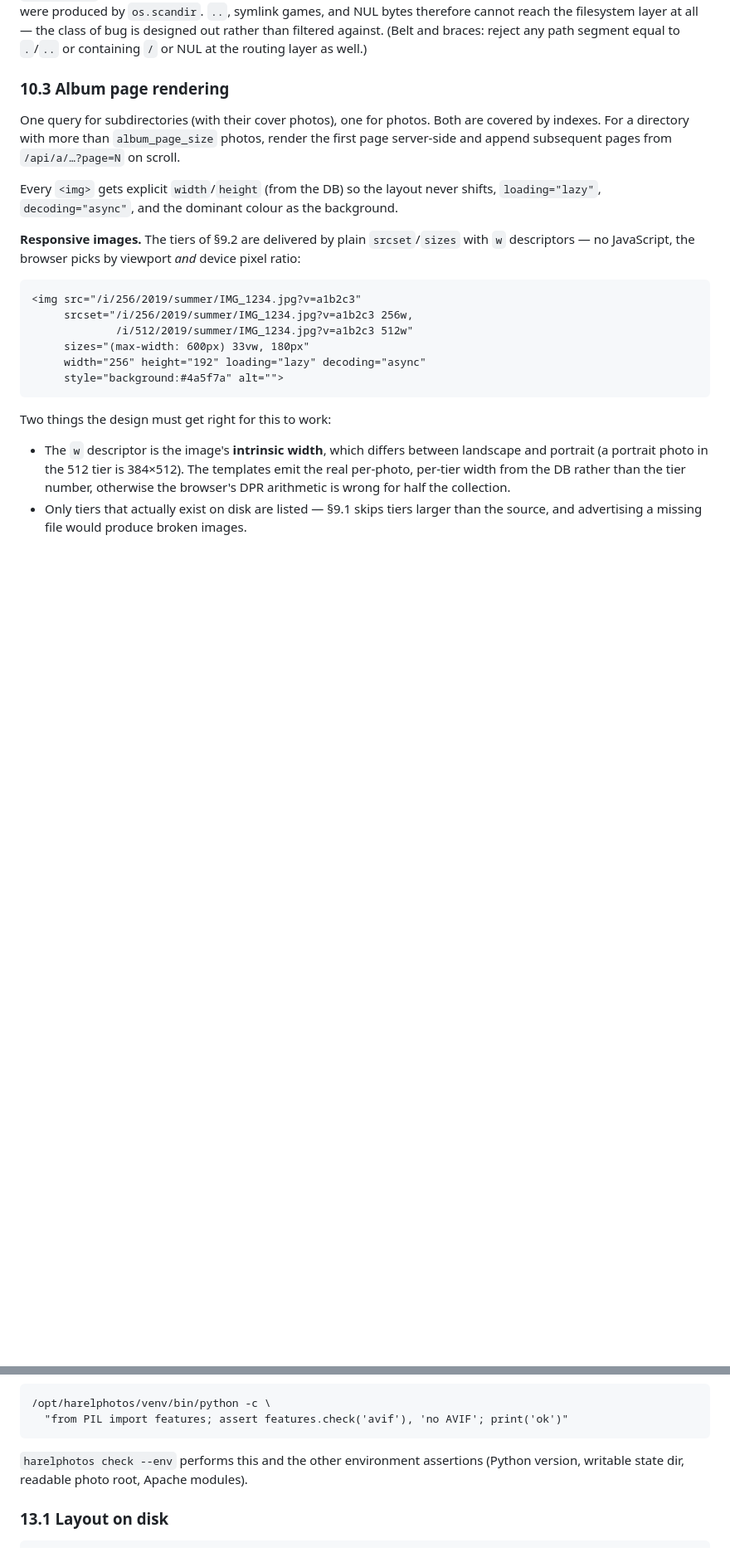
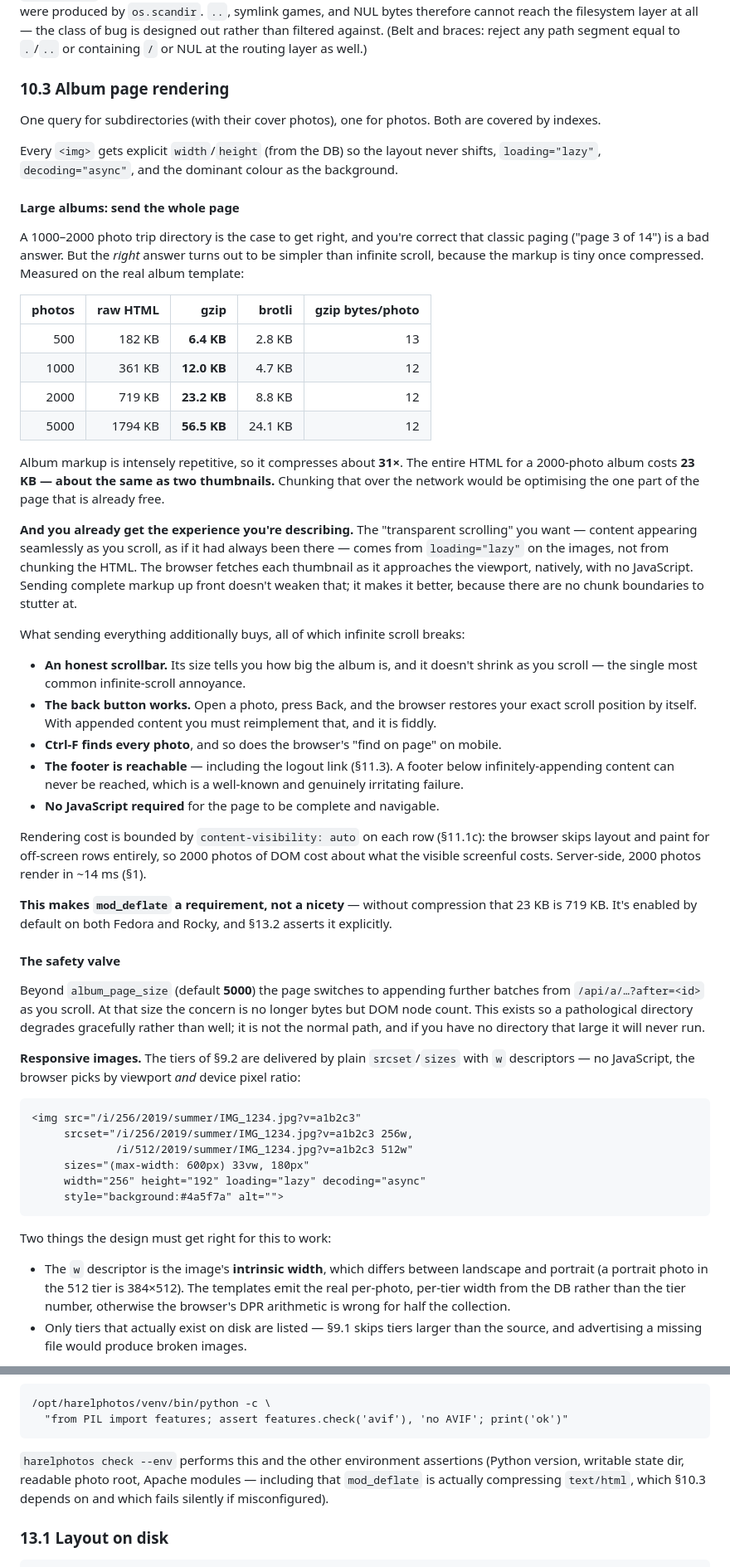
Before and after one commit to nyh/harelphotos, a Markdown page: DESIGN.md, 2 parts joined by grey strips. Shown at 83% size. Rendered like a GitHub page; blank space fills up the shorter version.

Commit message:
Large albums: send the whole page, don't paginate or infinite-scroll
Measured: album markup compresses ~31x, so a 2000-photo album is 23 KB
gzipped (about two thumbnails' worth). Chunking it would optimise the one
part of the page that is already free.

The 'content appears as you scroll' experience comes from loading=lazy on
the images, not from chunking HTML -- and sending complete markup keeps an
honest scrollbar, a working back button, Ctrl-F, and a reachable footer
(including the logout link), all of which infinite scroll breaks.

Makes mod_deflate an explicit deployment requirement and a check --env
assertion, since the argument rests on it. Pagination becomes a >5000-photo
safety valve rather than the normal path.

````diff
--- a/DESIGN.md
+++ b/DESIGN.md
@@ -947,13 +946,69 @@ rather than filtered against. (Belt and braces: reject any path segment equal to
 ### 10.3 Album page rendering
 
 One query for subdirectories (with their cover photos), one for photos. Both are
-covered by indexes. For a directory with more than `album_page_size` photos,
-render the first page server-side and append subsequent pages from
-`/api/a/…?page=N` on scroll.
+covered by indexes.
 
 Every `<img>` gets explicit `width`/`height` (from the DB) so the layout never
 shifts, `loading="lazy"`, `decoding="async"`, and the dominant colour as the
 background.
+
+#### Large albums: send the whole page
+
+A 1000–2000 photo trip directory is the case to get right, and you're correct
+that classic paging ("page 3 of 14") is a bad answer. But the *right* answer
+turns out to be simpler than infinite scroll, because the markup is tiny once
+compressed. Measured on the real album template:
+
+| photos | raw HTML | gzip | brotli | gzip bytes/photo |
+|---:|---:|---:|---:|---:|
+| 500 | 182 KB | **6.4 KB** | 2.8 KB | 13 |
+| 1000 | 361 KB | **12.0 KB** | 4.7 KB | 12 |
+| 2000 | 719 KB | **23.2 KB** | 8.8 KB | 12 |
+| 5000 | 1794 KB | **56.5 KB** | 24.1 KB | 12 |
+
+Album markup is intensely repetitive, so it compresses about **31×**. The entire
+HTML for a 2000-photo album costs **23 KB — about the same as two thumbnails.**
+Chunking that over the network would be optimising the one part of the page that
+is already free.
+
+**And you already get the experience you're describing.** The "transparent
+scrolling" you want — content appearing seamlessly as you scroll, as if it had
+always been there — comes from `loading="lazy"` on the images, not from chunking
+the HTML. The browser fetches each thumbnail as it approaches the viewport,
+natively, with no JavaScript. Sending complete markup up front doesn't weaken
+that; it makes it better, because there are no chunk boundaries to stutter at.
+
+What sending everything additionally buys, all of which infinite scroll breaks:
+
+- **An honest scrollbar.** Its size tells you how big the album is, and it
+  doesn't shrink as you scroll — the single most common infinite-scroll
+  annoyance.
+- **The back button works.** Open a photo, press Back, and the browser restores
+  your exact scroll position by itself. With appended content you must
+  reimplement that, and it is fiddly.
+- **Ctrl-F finds every photo**, and so does the browser's "find on page" on
+  mobile.
+- **The footer is reachable** — including the logout link (§11.3). A footer
+  below infinitely-appending content can never be reached, which is a
+  well-known and genuinely irritating failure.
+- **No JavaScript required** for the page to be complete and navigable.
+
+Rendering cost is bounded by `content-visibility: auto` on each row (§11.1c):
+the browser skips layout and paint for off-screen rows entirely, so 2000 photos
+of DOM cost about what the visible screenful costs. Server-side, 2000 photos
+render in ~14 ms (§1).
+
+**This makes `mod_deflate` a requirement, not a nicety** — without compression
+that 23 KB is 719 KB. It's enabled by default on both Fedora and Rocky, and
+§13.2 asserts it explicitly.
+
+#### The safety valve
+
+Beyond `album_page_size` (default **5000**) the page switches to appending
+further batches from `/api/a/…?after=<id>` as you scroll. At that size the
+concern is no longer bytes but DOM node count. This exists so a pathological
+directory degrades gracefully rather than well; it is not the normal path, and
+if you have no directory that large it will never run.
 
 **Responsive images.** The tiers of §9.2 are delivered by plain `srcset`/`sizes`
 with `w` descriptors — no JavaScript, the browser picks by viewport *and* device
@@ -1594,7 +1649,9 @@ rather than at install time:
 ```
 
 `harelphotos check --env` performs this and the other environment assertions
-(Python version, writable state dir, readable photo root, Apache modules).
+(Python version, writable state dir, readable photo root, Apache modules —
+including that `mod_deflate` is actually compressing `text/html`, which §10.3
+depends on and which fails silently if misconfigured).
 
 ### 13.1 Layout on disk
 
````
Also changed, not shown: other parts of DESIGN.md (+11 -7 lines).
